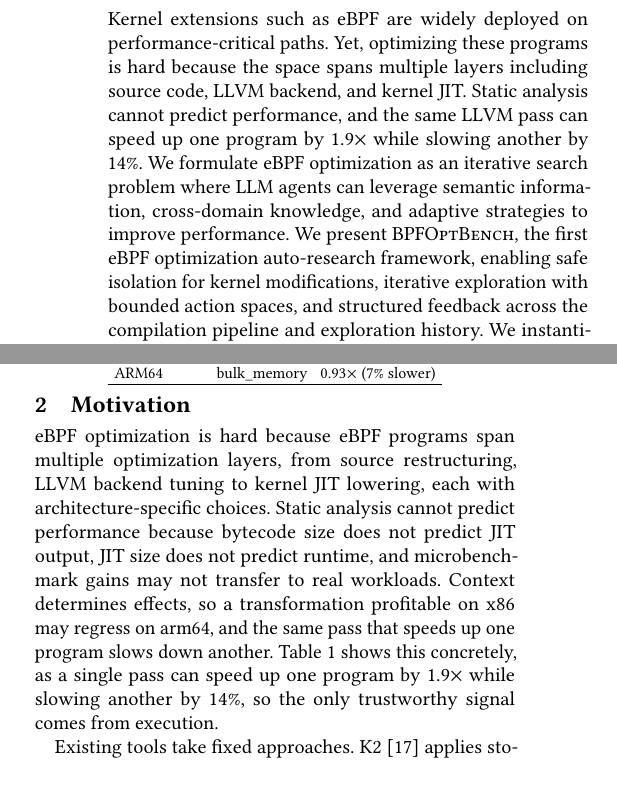
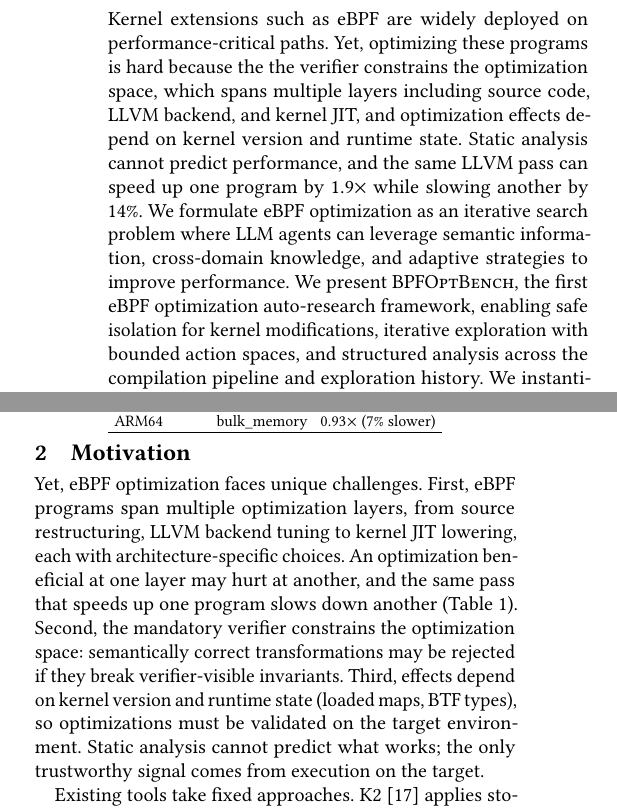
Before and after one commit to yunwei37/ebpf27-bpfoptbench, a LaTeX paper (main.tex): two parts of the columns of page 1 of 3, joined at a grey line, cut so that both start at the same text, the shorter picture padded with empty space. Compiled offline with pdfLaTeX.

Commit message:
Refine abstract and motivation sections in main.tex for clarity and accuracy

```diff
--- a/main.tex
+++ b/main.tex
@@ -38,11 +38,13 @@
 \begin{abstract}
 Kernel extensions such as eBPF are widely deployed on performance-critical paths.
 % eBPF 等内核扩展被广泛部署在性能关键路径上。
-Yet, optimizing these programs is hard because the space spans multiple layers including source code, LLVM backend, and kernel JIT. Static analysis cannot predict performance, and the same LLVM pass can speed up one program by 1.9$\times$ while slowing another by 14\%.
-% 优化这些程序很难，因为空间跨越多层（源码、LLVM 后端、内核 JIT），静态分析无法预测性能，同一个 LLVM pass 可以让一个程序加速 1.9 倍却让另一个减速 14%。
+Yet, optimizing these programs is hard because the the verifier constrains the optimization space, which spans multiple layers including source code, LLVM backend, and kernel JIT, and optimization effects depend on kernel version and runtime state.
+% 优化这些程序很难，因为空间跨越多层（源码、LLVM 后端、内核 JIT）.
+Static analysis cannot predict performance, and the same LLVM pass can speed up one program by 1.9$\times$ while slowing another by 14\%.
+% 静态分析无法预测性能，同一个 LLVM pass 可以让一个程序加速 1.9 倍却让另一个减速 14%。
 We formulate eBPF optimization as an iterative search problem where LLM agents can leverage semantic information, cross-domain knowledge, and adaptive strategies to improve performance.
 % 我们将 eBPF 优化框定为一个迭代搜索问题，LLM agents 可以利用语义反馈、跨领域知识和自适应策略来改进性能。
-We present \sys, the first eBPF optimization auto-research framework, enabling safe isolation for kernel modifications, iterative exploration with bounded action spaces, and structured feedback across the compilation pipeline and exploration history.
+We present \sys, the first eBPF optimization auto-research framework, enabling safe isolation for kernel modifications, iterative exploration with bounded action spaces, and structured analysis across the compilation pipeline and exploration history.
 % 我们提出 \sys，第一个 eBPF 优化自动研究框架，支持内核修改的安全隔离、有界动作空间的迭代探索、以及贯穿编译管线和探索历史的结构化反馈。
 We instantiate \sys as a benchmark covering 6 production applications with 146 programs and 42 micro benchmarks, and enforce hack detection with hidden correctness checks.
 % 我们将 \sys 实例化为一个 benchmark，涵盖 6 个生产应用的 146 个程序和 42 个微基准测试，并通过隐藏的正确性检查执行作弊检测。
@@ -71,14 +73,16 @@ Recent work has applied these frameworks to C++ algorithm optimization~\cite{pie
 
 \section{Motivation}
 
-eBPF optimization is hard because eBPF programs span multiple optimization layers, from source restructuring, LLVM backend tuning to kernel JIT lowering, each with architecture-specific choices.
-% 因为 eBPF 程序跨越多个优化层，从源码重构到 LLVM 后端调优再到内核 JIT 降级，每层都有架构特定的选择。
-Static analysis cannot predict performance because bytecode size does not predict JIT output, JIT size does not predict runtime, and microbenchmark gains may not transfer to real workloads.
-% 静态分析无法预测性能，因为字节码大小无法预测 JIT 输出，JIT 大小无法预测运行时，微基准的收益可能无法迁移到真实工作负载。
-Context determines effects, so a transformation profitable on x86 may regress on arm64, and the same pass that speeds up one program slows down another.
-% 上下文决定效果，因此在 x86 上有收益的变换可能在 arm64 上回退，同一个 pass 加速一个程序却减速另一个。
-Table~\ref{tab:motivation} shows this concretely, as a single pass can speed up one program by 1.9$\times$ while slowing another by 14\%, so the only trustworthy signal comes from execution.
-% 表 1 具体展示了这一点，同一个 pass 可以让一个程序加速 1.9 倍，却让另一个程序减速 14%，因此唯一可信的信号来自执行。
+Yet, eBPF optimization faces unique challenges.
+% eBPF 优化面临 GPU kernel 优化中不存在的挑战。
+First, eBPF programs span multiple optimization layers, from source restructuring, LLVM backend tuning to kernel JIT lowering, each with architecture-specific choices. An optimization beneficial at one layer may hurt at another, and the same pass that speeds up one program slows down another (Table~\ref{tab:motivation}).
+% 首先，多阶段管线（source→LLVM→verifier→JIT）产生跨层回退：一个阶段有益的优化可能在另一阶段有害，同一 pass 加速一个程序却减速另一个（表 1）。
+Second, the mandatory verifier constrains the optimization space: semantically correct transformations may be rejected if they break verifier-visible invariants.
+% 其次，强制的 verifier 约束优化空间：语义正确的变换如果破坏 verifier 可见的不变量可能被拒绝。
+Third, effects depend on kernel version and runtime state (loaded maps, BTF types), so optimizations must be validated on the target environment.
+% 第三，效果依赖内核版本和运行时状态（已加载的 map、BTF 类型），因此优化必须在目标环境上验证。
+Static analysis cannot predict what works; the only trustworthy signal comes from execution on the target.
+% 静态分析无法预测什么有效；唯一可信的信号来自目标环境的执行。
 
 Existing tools take fixed approaches. K2~\cite{xu2021synthesizing} applies stochastic superoptimization to BPF bytecode as a one-shot optimizer, Merlin~\cite{mao2024merlin} combines LLVM IR and bytecode transformations but requires source access at compile time, and the LLVM BPF backend provides static peephole optimizations with uniform heuristics.
 % 现有工具采用固定方法。K2 作为一次性优化器对 BPF 字节码应用随机超优化，Merlin 结合 LLVM IR 和字节码变换但需要编译时源码访问，LLVM BPF 后端提供统一启发式的静态窥孔优化。
```
